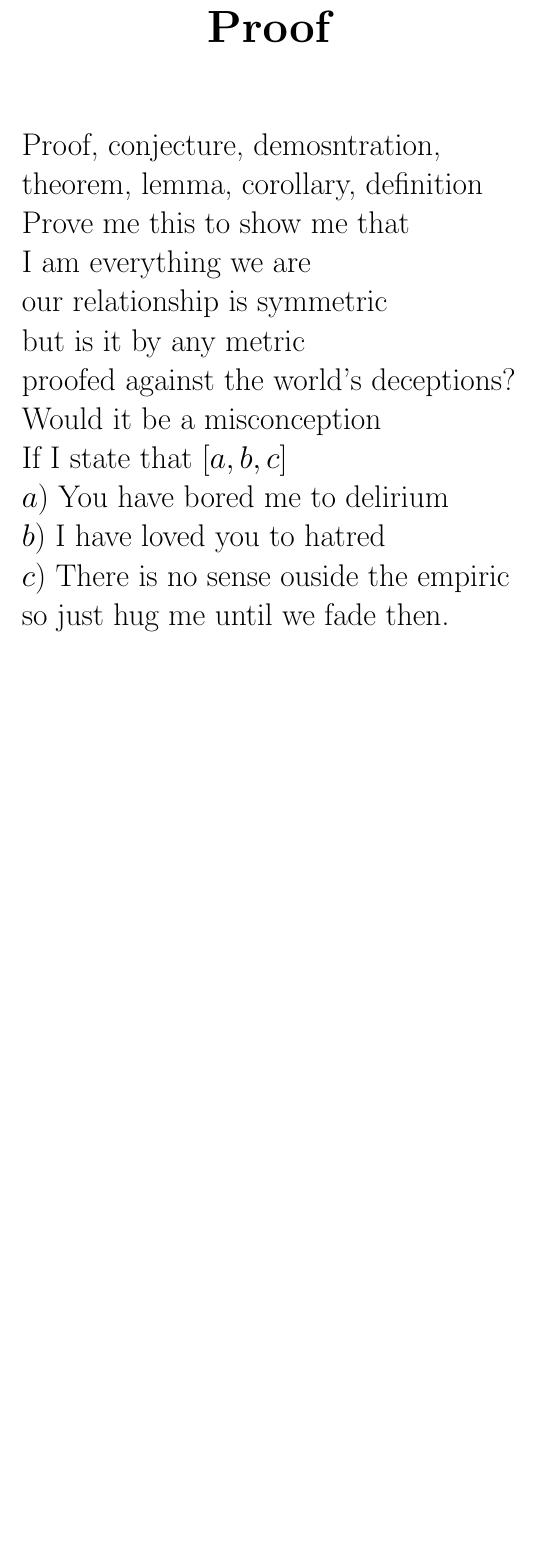
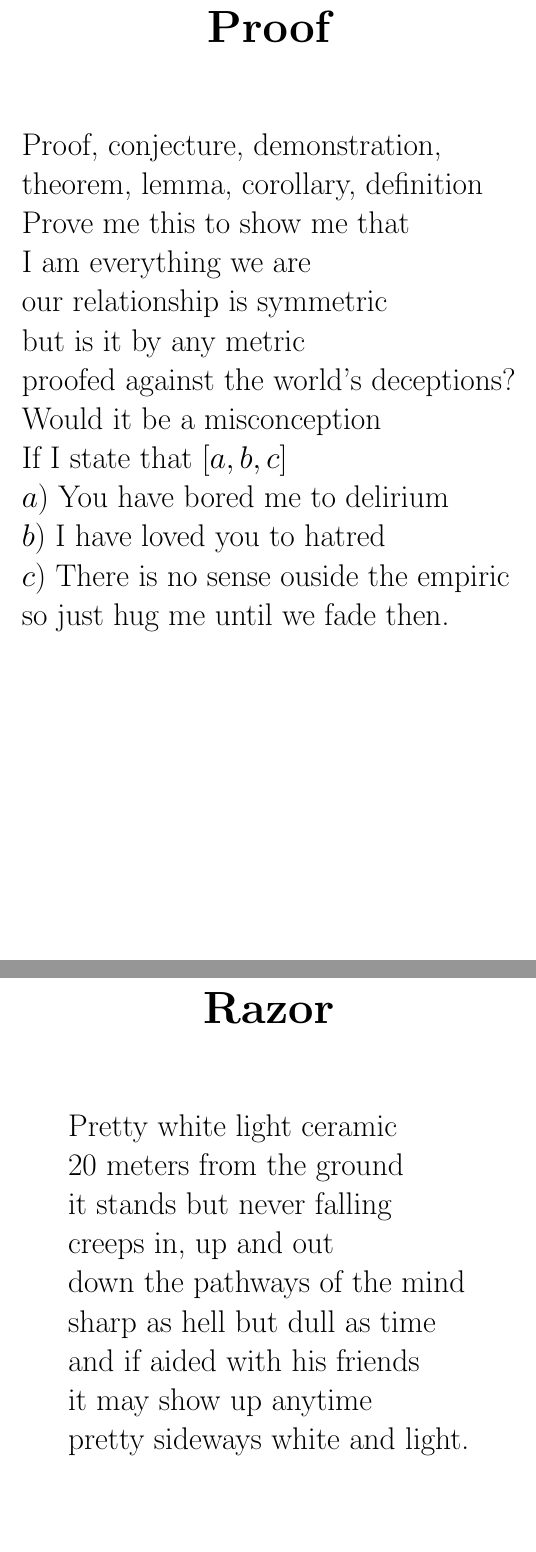
Before and after one commit to MatMasIt/Alembic, a LaTeX book (Alembic.tex): part of page 59 of 60 before the commit and two parts of pages 59 and 60 of 61 after it, the two joined at a grey line, cut so that both start at the same text, the shorter picture padded with empty space. Compiled offline with pdfLaTeX.

Commit message:
Update Alembic.tex

```diff
--- a/Alembic.tex
+++ b/Alembic.tex
@@ -791,7 +791,7 @@ to live tonight.
 \end{Verse}
 \chapter{Proof}
 \begin{Verse}
-Proof, conjecture, demosntration,\\
+Proof, conjecture, demonstration,\\
 theorem, lemma, corollary, definition\\
 Prove me this to show me that\\
 I am everything we are\\
@@ -805,5 +805,17 @@ $b)$ I have loved you to hatred\\
 $c)$ There is no sense ouside the empiric\\
 so just hug me until we fade then.
 \end{Verse}
+\chapter{Razor}
+\begin{Verse}
+Pretty white light ceramic\\
+20 meters from the ground\\
+it stands but never falling\\
+creeps in, up and out\\
+down the pathways of the mind\\
+sharp as hell but dull as time\\
+and if aided with his friends\\
+it may show up anytime\\
+pretty sideways white and light.
+\end{Verse}
 \newpage\null\thispagestyle{empty}\newpage
 \end{document}
```
